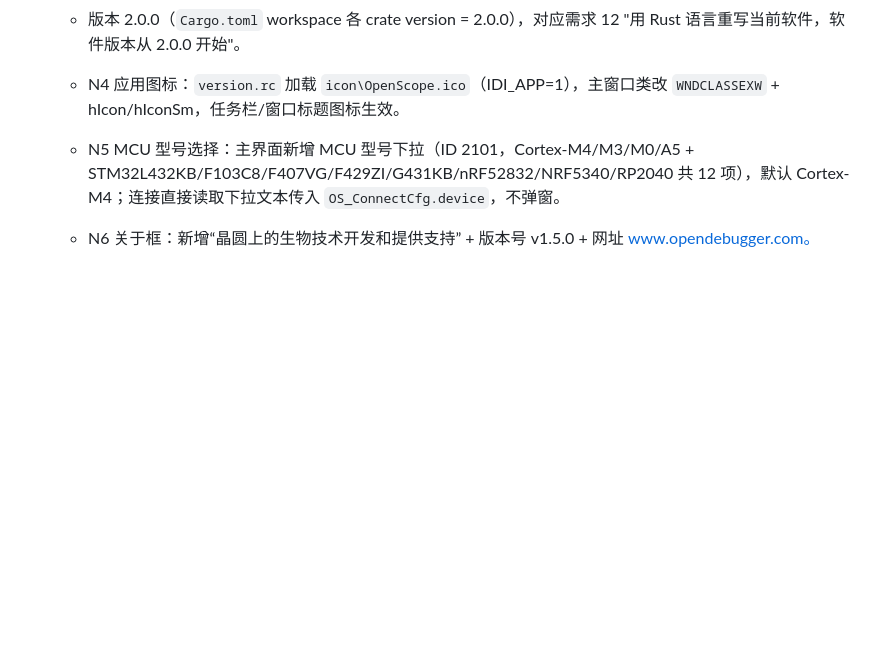
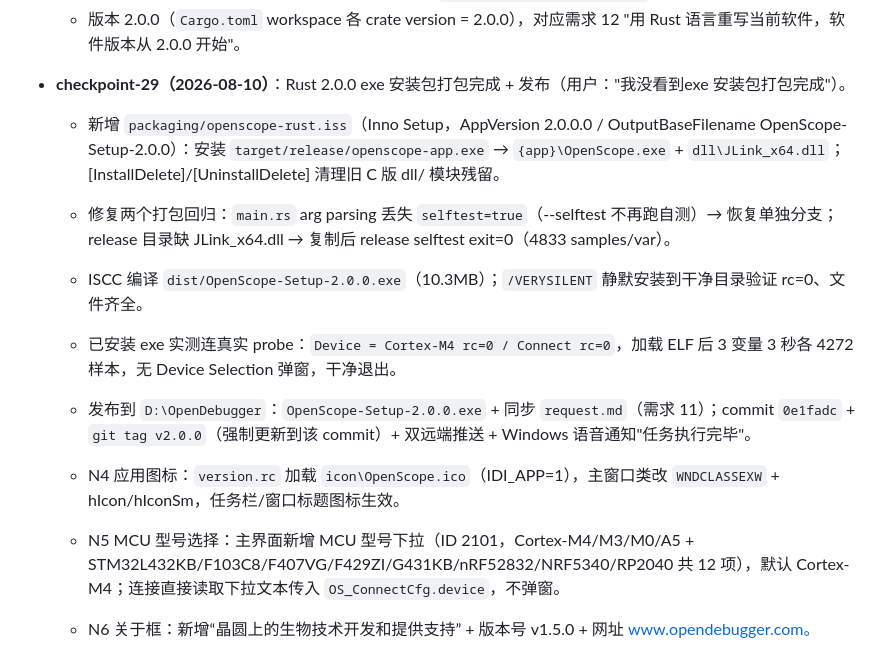
Before and after one commit to xiaofei558008/OpenScope, a Markdown page: PROGRESS.md, the part around the change. GitHub-like rendering; blank space fills up the shorter version.

Commit message:
checkpoint-29: 记录 Rust 2.0.0 exe 安装包打包完成（PROGRESS.md）
Co-Authored-By: Claude <noreply@anthropic.com>

```diff
--- a/PROGRESS.md
+++ b/PROGRESS.md
@@ -203,6 +203,12 @@
   - R1.6 波形窗口：GDI 双缓冲，全系列共享 Y 值域（对应 C 版 chart_compute_view），每路调色板颜色，滚轮缩放 X（view_pts）；`--autoselect` 模式连接+登记 4 变量+启动采集截图验证多色曲线（AbsEnc/fsin/cnt/SystemCoreClock）。
   - **关键 bug 修复（"不要有 Device Selection 弹窗"）**：`openscope-jlink/src/dll.rs` 的 `format!("Device = {}\0")` —— Rust String 不保证尾部 NUL，`as_ptr()` 直接传给 C 接口时读到堆中随机字节，`Device = Cortex-M4` 在 GUI 进程随机 `rc=-1`（控制台示例恰好堆布局干净一直 rc=0）；rc!=0 时 DLL 随后 `JLINKARM_Connect` 会弹 "Device Selection" 设备选择框挂起。修复：显式补 NUL + Device 失败即 close 并返回错误（绝不继续到 Connect）。修复后 app 进程 `Device rc=0 / Connect rc=0`，无任何弹窗。
   - 版本 2.0.0（`Cargo.toml` workspace 各 crate version = 2.0.0），对应需求 12 "用 Rust 语言重写当前软件，软件版本从 2.0.0 开始"。
+- **checkpoint-29（2026-08-10）**：Rust 2.0.0 exe 安装包打包完成 + 发布（用户："我没看到exe 安装包打包完成"）。
+  - 新增 `packaging/openscope-rust.iss`（Inno Setup，AppVersion 2.0.0.0 / OutputBaseFilename OpenScope-Setup-2.0.0）：安装 `target/release/openscope-app.exe` → `{app}\OpenScope.exe` + `dll\JLink_x64.dll`；[InstallDelete]/[UninstallDelete] 清理旧 C 版 dll/ 模块残留。
+  - 修复两个打包回归：`main.rs` arg parsing 丢失 `selftest=true`（--selftest 不再跑自测）→ 恢复单独分支；release 目录缺 JLink_x64.dll → 复制后 release selftest exit=0（4833 samples/var）。
+  - ISCC 编译 `dist/OpenScope-Setup-2.0.0.exe`（10.3MB）；`/VERYSILENT` 静默安装到干净目录验证 rc=0、文件齐全。
+  - 已安装 exe 实测连真实 probe：`Device = Cortex-M4 rc=0 / Connect rc=0`，加载 ELF 后 3 变量 3 秒各 4272 样本，无 Device Selection 弹窗，干净退出。
+  - 发布到 `D:\OpenDebugger`：`OpenScope-Setup-2.0.0.exe` + 同步 `request.md`（需求 11）；commit `0e1fadc` + `git tag v2.0.0`（强制更新到该 commit）+ 双远端推送 + Windows 语音通知"任务执行完毕"。
 
   - N4 应用图标：`version.rc` 加载 `icon\OpenScope.ico`（IDI_APP=1），主窗口类改 `WNDCLASSEXW` + hIcon/hIconSm，任务栏/窗口标题图标生效。
   - N5 MCU 型号选择：主界面新增 MCU 型号下拉（ID 2101，Cortex-M4/M3/M0/A5 + STM32L432KB/F103C8/F407VG/F429ZI/G431KB/nRF52832/NRF5340/RP2040 共 12 项），默认 Cortex-M4；连接直接读取下拉文本传入 `OS_ConnectCfg.device`，不弹窗。
```
